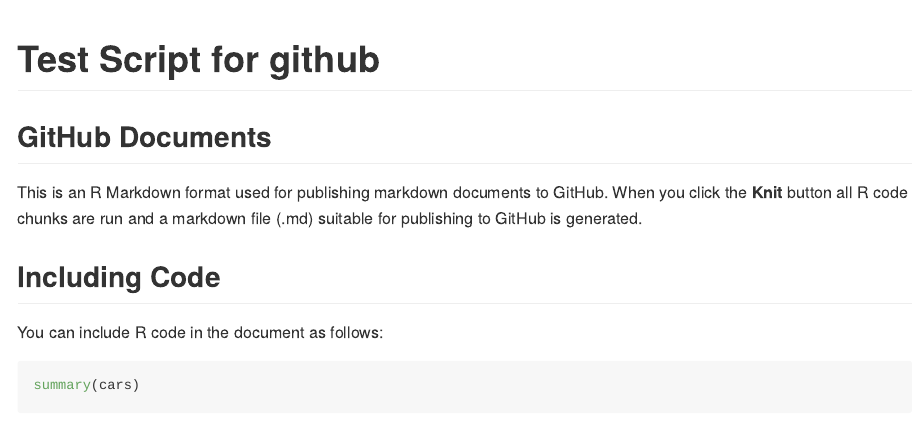
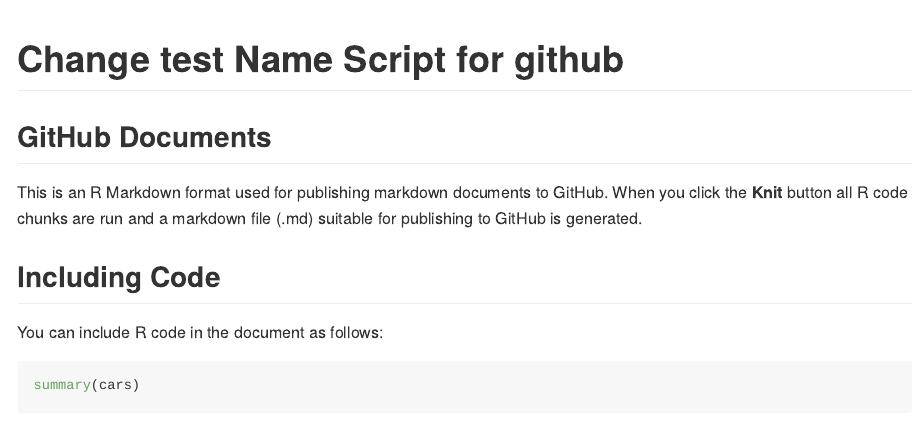
Before and after one commit to MJDelas/Neural_DV_ATAC, an R Markdown document (1_test.Rmd): the page in a window 1100 px wide, from its top. Rendered offline with R 4.5, knitr and Pandoc, with nearby package versions.

Commit message:
Update 1_test.Rmd

```diff
--- a/1_test.Rmd
+++ b/1_test.Rmd
@@ -1,5 +1,5 @@
 ---
-title: "Test Script for github"
+title: "Change test Name Script for github"
 output: github_document
 ---
 
```
